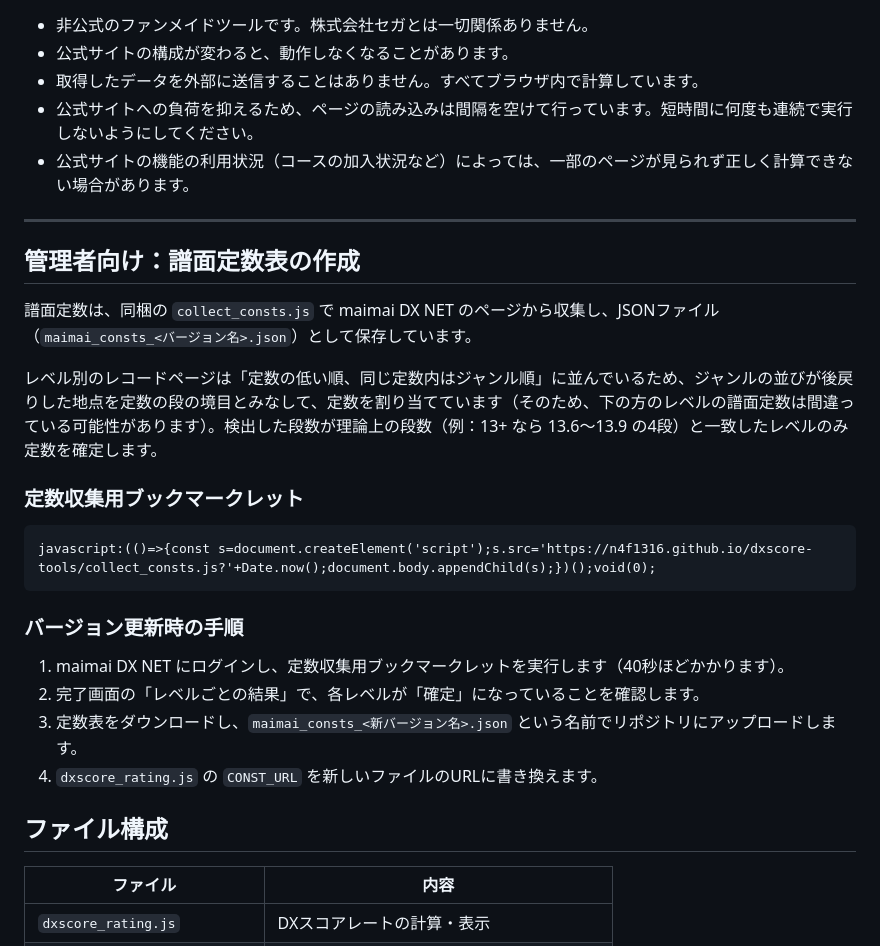
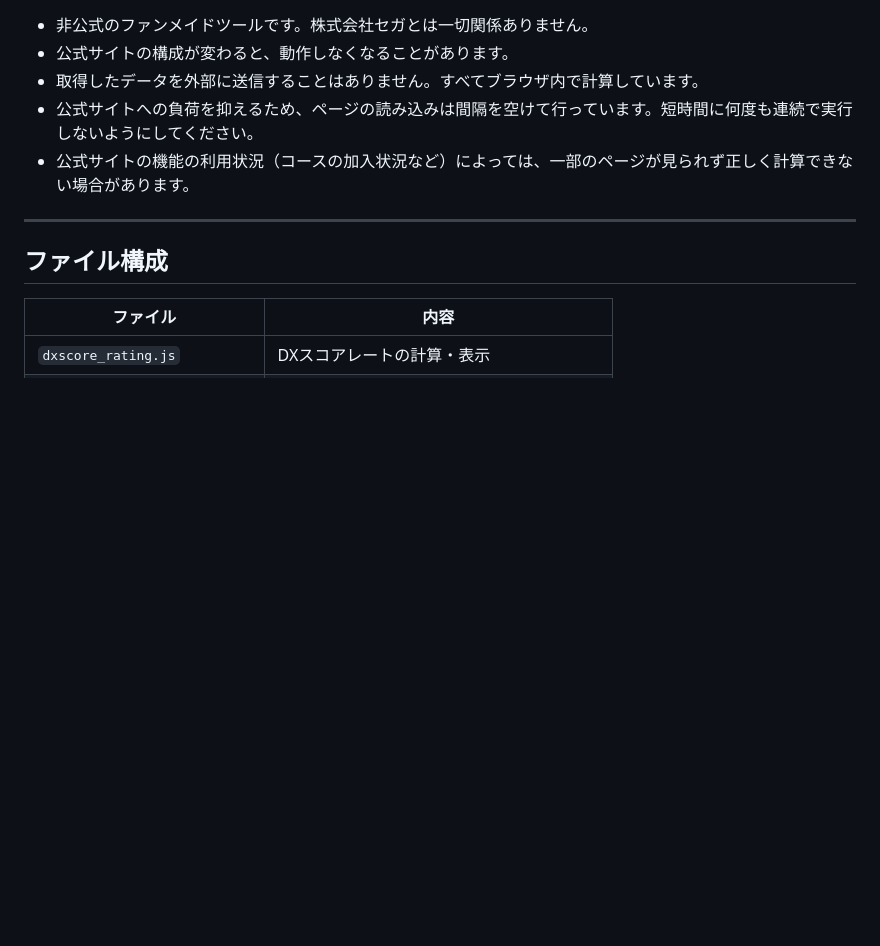
Before and after one commit to n4f1316/dxscore-tools, a Markdown page: README.md, the part around the change. Rendered like a GitHub page; blank space fills up the shorter version.

````diff
--- a/README.md
+++ b/README.md
@@ -89,25 +89,6 @@ javascript:(()=>{const s=document.createElement('script');s.src='https://n4f1316
 
 ---
 
-## 管理者向け：譜面定数表の作成
-
-譜面定数は、同梱の `collect_consts.js` で maimai DX NET のページから収集し、JSONファイル（`maimai_consts_<バージョン名>.json`）として保存しています。
-
-レベル別のレコードページは「定数の低い順、同じ定数内はジャンル順」に並んでいるため、ジャンルの並びが後戻りした地点を定数の段の境目とみなして、定数を割り当てています（そのため、下の方のレベルの譜面定数は間違っている可能性があります）。検出した段数が理論上の段数（例：13+ なら 13.6〜13.9 の4段）と一致したレベルのみ定数を確定します。
-
-### 定数収集用ブックマークレット
-
-```
-javascript:(()=>{const s=document.createElement('script');s.src='https://n4f1316.github.io/dxscore-tools/collect_consts.js?'+Date.now();document.body.appendChild(s);})();void(0);
-```
-
-### バージョン更新時の手順
-
-1. maimai DX NET にログインし、定数収集用ブックマークレットを実行します（40秒ほどかかります）。
-2. 完了画面の「レベルごとの結果」で、各レベルが「確定」になっていることを確認します。
-3. 定数表をダウンロードし、`maimai_consts_<新バージョン名>.json` という名前でリポジトリにアップロードします。
-4. `dxscore_rating.js` の `CONST_URL` を新しいファイルのURLに書き換えます。
-
 ## ファイル構成
 
 | ファイル | 内容 |
````
